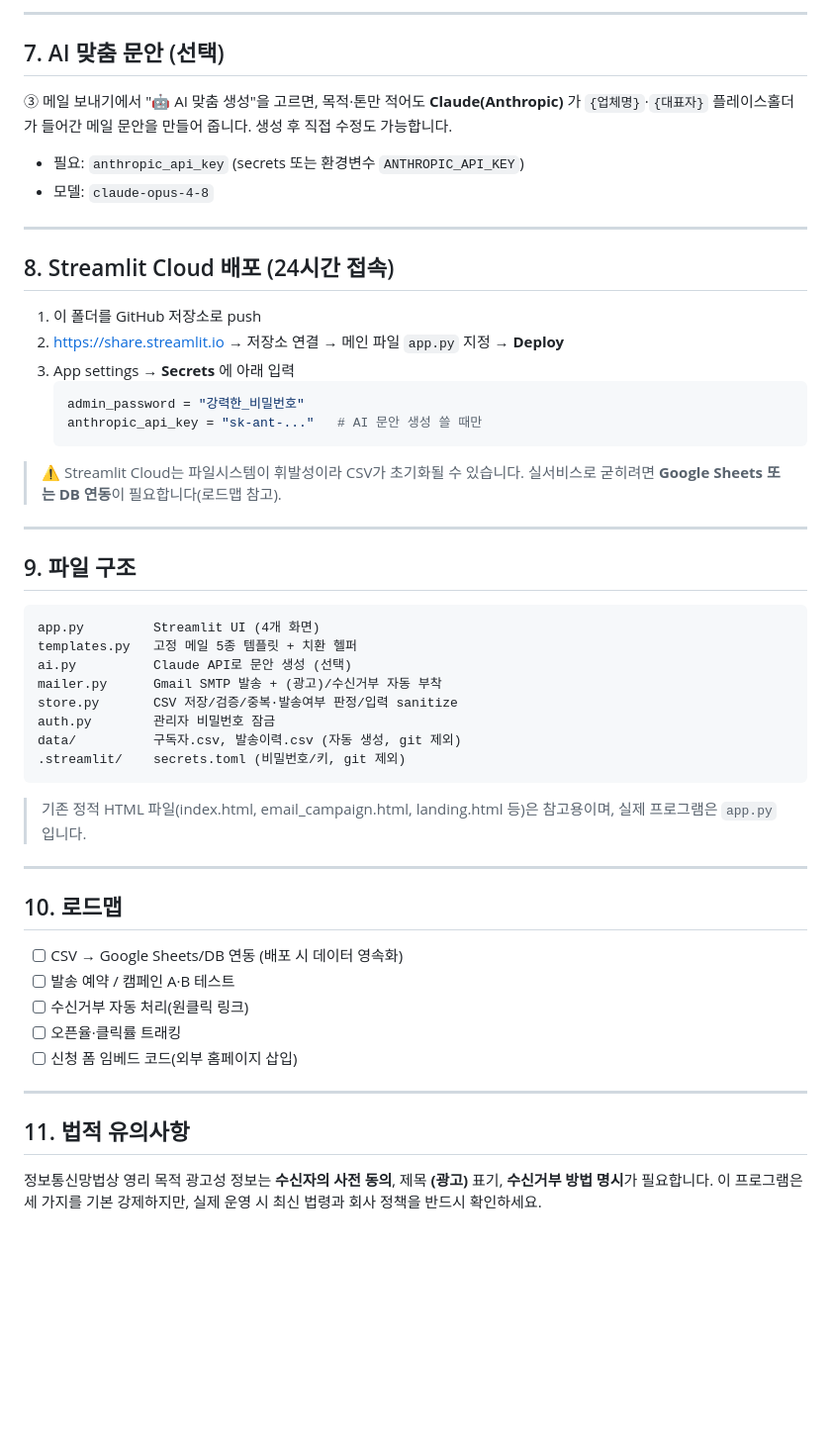
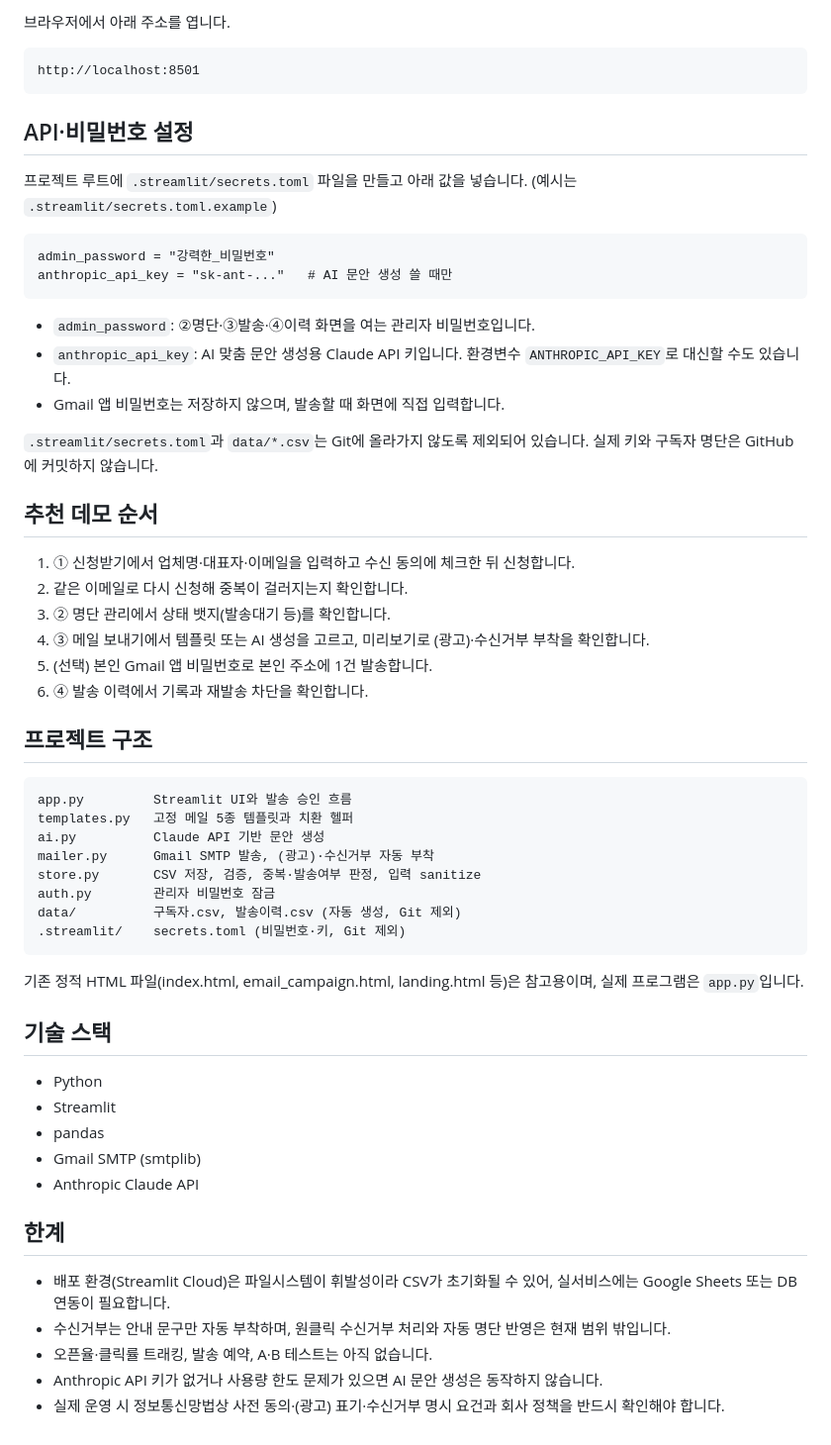
Before and after one commit to KBJ990608/tax-sales-program, a Markdown page: README.md, the part around one of its changes. Shown at 99% size. Drawn GitHub-style; blank space fills up the shorter version.

Commit message:
README를 AuditPilot 스타일로 재구성 (문제의식·화면흐름·human-in-the-loop·한계)
Co-Authored-By: Claude Opus 4.8 (1M context) <noreply@anthropic.com>

````diff
--- a/README.md
+++ b/README.md
@@ -105,53 +86,60 @@ python3 -m venv .venv
----
-
-## 7. AI 맞춤 문안 (선택)
-
-③ 메일 보내기에서 "🤖 AI 맞춤 생성"을 고르면, 목적·톤만 적어도 **Claude(Anthropic)** 가 `{업체명}`·`{대표자}` 플레이스홀더가 들어간 메일 문안을 만들어 줍니다. 생성 후 직접 수정도 가능합니다.
-- 필요: `anthropic_api_key` (secrets 또는 환경변수 `ANTHROPIC_API_KEY`)
-- 모델: `claude-opus-4-8`
-
----
-
-## 8. Streamlit Cloud 배포 (24시간 접속)
-
-1. 이 폴더를 GitHub 저장소로 push
-2. https://share.streamlit.io → 저장소 연결 → 메인 파일 `app.py` 지정 → **Deploy**
-3. App settings → **Secrets** 에 아래 입력
-   ```toml
-   admin_password = "강력한_비밀번호"
-   anthropic_api_key = "sk-ant-..."   # AI 문안 생성 쓸 때만
-   ```
-> ⚠️ Streamlit Cloud는 파일시스템이 휘발성이라 CSV가 초기화될 수 있습니다. 실서비스로 굳히려면 **Google Sheets 또는 DB 연동**이 필요합니다(로드맵 참고).
-
----
-
-## 9. 파일 구조
+브라우저에서 아래 주소를 엽니다.
 
 ```
-app.py         Streamlit UI (4개 화면)
-templates.py   고정 메일 5종 템플릿 + 치환 헬퍼
-ai.py          Claude API로 문안 생성 (선택)
-mailer.py      Gmail SMTP 발송 + (광고)/수신거부 자동 부착
-store.py       CSV 저장/검증/중복·발송여부 판정/입력 sanitize
-auth.py        관리자 비밀번호 잠금
-data/          구독자.csv, 발송이력.csv (자동 생성, git 제외)
-.streamlit/    secrets.toml (비밀번호/키, git 제외)
+http://localhost:8501
 ```
 
-> 기존 정적 HTML 파일(index.html, email_campaign.html, landing.html 등)은 참고용이며, 실제 프로그램은 `app.py` 입니다.
+## API·비밀번호 설정
 
----
+프로젝트 루트에 `.streamlit/secrets.toml` 파일을 만들고 아래 값을 넣습니다. (예시는 `.streamlit/secrets.toml.example`)
 
-## 10. 로드맵
+```
+admin_password = "강력한_비밀번호"
+anthropic_api_key = "sk-ant-..."   # AI 문안 생성 쓸 때만
+```
 
-- [ ] CSV → Google Sheets/DB 연동 (배포 시 데이터 영속화)
-- [ ] 발송 예약 / 캠페인 A·B 테스트
-- [ ] 수신거부 자동 처리(원클릭 링크)
-- [ ] 오픈율·클릭률 트래킹
-- [ ] 신청 폼 임베드 코드(외부 홈페이지 삽입)
+- `admin_password`: ②명단·③발송·④이력 화면을 여는 관리자 비밀번호입니다.
+- `anthropic_api_key`: AI 맞춤 문안 생성용 Claude API 키입니다. 환경변수 `ANTHROPIC_API_KEY`로 대신할 수도 있습니다.
+- Gmail 앱 비밀번호는 저장하지 않으며, 발송할 때 화면에 직접 입력합니다.
 
----
+`.streamlit/secrets.toml`과 `data/*.csv`는 Git에 올라가지 않도록 제외되어 있습니다. 실제 키와 구독자 명단은 GitHub에 커밋하지 않습니다.
 
-## 11. 법적 유의사항
+## 추천 데모 순서
 
-정보통신망법상 영리 목적 광고성 정보는 **수신자의 사전 동의**, 제목 **(광고)** 표기, **수신거부 방법 명시**가 필요합니다. 이 프로그램은 세 가지를 기본 강제하지만, 실제 운영 시 최신 법령과 회사 정책을 반드시 확인하세요.
+1. ① 신청받기에서 업체명·대표자·이메일을 입력하고 수신 동의에 체크한 뒤 신청합니다.
+2. 같은 이메일로 다시 신청해 중복이 걸러지는지 확인합니다.
+3. ② 명단 관리에서 상태 뱃지(발송대기 등)를 확인합니다.
+4. ③ 메일 보내기에서 템플릿 또는 AI 생성을 고르고, 미리보기로 (광고)·수신거부 부착을 확인합니다.
+5. (선택) 본인 Gmail 앱 비밀번호로 본인 주소에 1건 발송합니다.
+6. ④ 발송 이력에서 기록과 재발송 차단을 확인합니다.
+
+## 프로젝트 구조
+
+```
+app.py         Streamlit UI와 발송 승인 흐름
+templates.py   고정 메일 5종 템플릿과 치환 헬퍼
+ai.py          Claude API 기반 문안 생성
+mailer.py      Gmail SMTP 발송, (광고)·수신거부 자동 부착
+store.py       CSV 저장, 검증, 중복·발송여부 판정, 입력 sanitize
+auth.py        관리자 비밀번호 잠금
+data/          구독자.csv, 발송이력.csv (자동 생성, Git 제외)
+.streamlit/    secrets.toml (비밀번호·키, Git 제외)
+```
+
+기존 정적 HTML 파일(index.html, email_campaign.html, landing.html 등)은 참고용이며, 실제 프로그램은 `app.py`입니다.
+
+## 기술 스택
+
+- Python
+- Streamlit
+- pandas
+- Gmail SMTP (smtplib)
+- Anthropic Claude API
+
+## 한계
+
+- 배포 환경(Streamlit Cloud)은 파일시스템이 휘발성이라 CSV가 초기화될 수 있어, 실서비스에는 Google Sheets 또는 DB 연동이 필요합니다.
+- 수신거부는 안내 문구만 자동 부착하며, 원클릭 수신거부 처리와 자동 명단 반영은 현재 범위 밖입니다.
+- 오픈율·클릭률 트래킹, 발송 예약, A·B 테스트는 아직 없습니다.
+- Anthropic API 키가 없거나 사용량 한도 문제가 있으면 AI 문안 생성은 동작하지 않습니다.
+- 실제 운영 시 정보통신망법상 사전 동의·(광고) 표기·수신거부 명시 요건과 회사 정책을 반드시 확인해야 합니다.
````
Also changed, not shown: other parts of README.md (+67 -86 lines).
